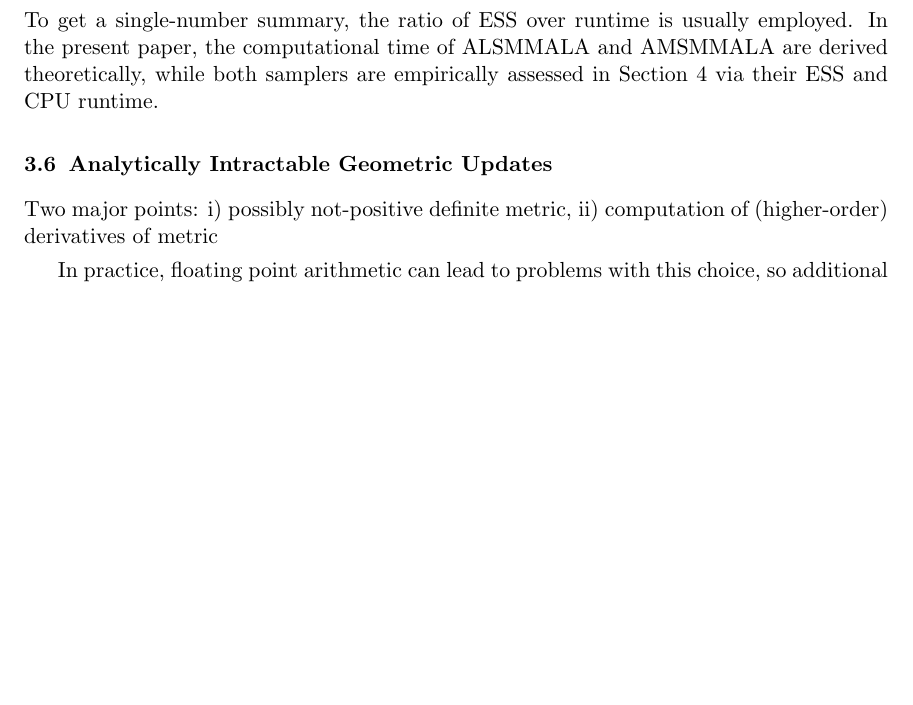
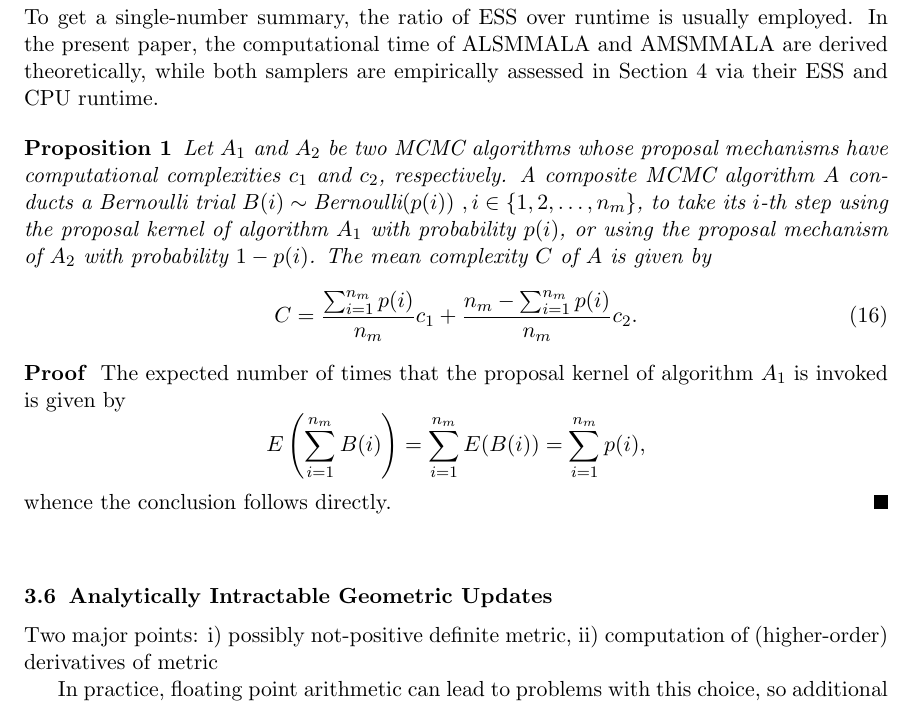
Before and after one commit to eford/pap_for__man, a LaTeX paper (papamarkou2016.tex): part of page 13 of 19, cut so that both start at the same text, the shorter picture padded with empty space. Compiled offline with pdfLaTeX.

Commit message:
Added Proposition 1 in section 3.5

```diff
--- a/papamarkou2016.tex
+++ b/papamarkou2016.tex
@@ -766,6 +768,26 @@ understanding the range of applicability of MCMC methods. To get a single-number
 usually employed. In the present paper, the computational time of ALSMMALA and AMSMMALA are derived theoretically, while both
 samplers are empirically assessed in Section \ref{Examples} via their ESS and CPU runtime.
 
+\begin{proposition}
+Let $A_1$ and $A_2$ be two MCMC algorithms whose proposal mechanisms have computational complexities $c_1$ and $c_2$,
+respectively. A composite MCMC algorithm $A$ conducts a Bernoulli trial
+$B(i)\sim\mbox{Bernoulli}(p(i))~,i\in\left\{1,2,\dots,n_m\right\}$, to take its $i$-th step using the proposal kernel of
+algorithm $A_1$ with probability $p(i)$, or using the proposal mechanism of $A_2$ with probability $1-p(i)$. The mean
+complexity $C$ of $A$ is given by
+\begin{equation}
+\label{eq:c}
+C=\dfrac{\sum_{i=1}^{n_m}p(i)}{n_m}c_1+\dfrac{n_m-\sum_{i=1}^{n_m}p(i)}{n_m}c_2.
+\end{equation}
+\end{proposition}
+
+\begin{proof}
+The expected number of times that the proposal kernel of algorithm $A_1$ is invoked is given by
+\begin{equation*}
+E\left(\sum_{i=1}^{n_m}B(i)\right)=\sum_{i=1}^{n_m}E(B(i))=\sum_{i=1}^{n_m}p(i),
+\end{equation*}
+whence the conclusion follows directly.
+\end{proof}
+
 %givesestimator of the population mean is the number n effn_{eff} with the property that our estimator has the same
 %precision (or variance) as the estimator got by sampling n effn_{eff} independent individuals.
 
```
Also changed, not shown: papamarkou2016.tex (2 more changed lines).
